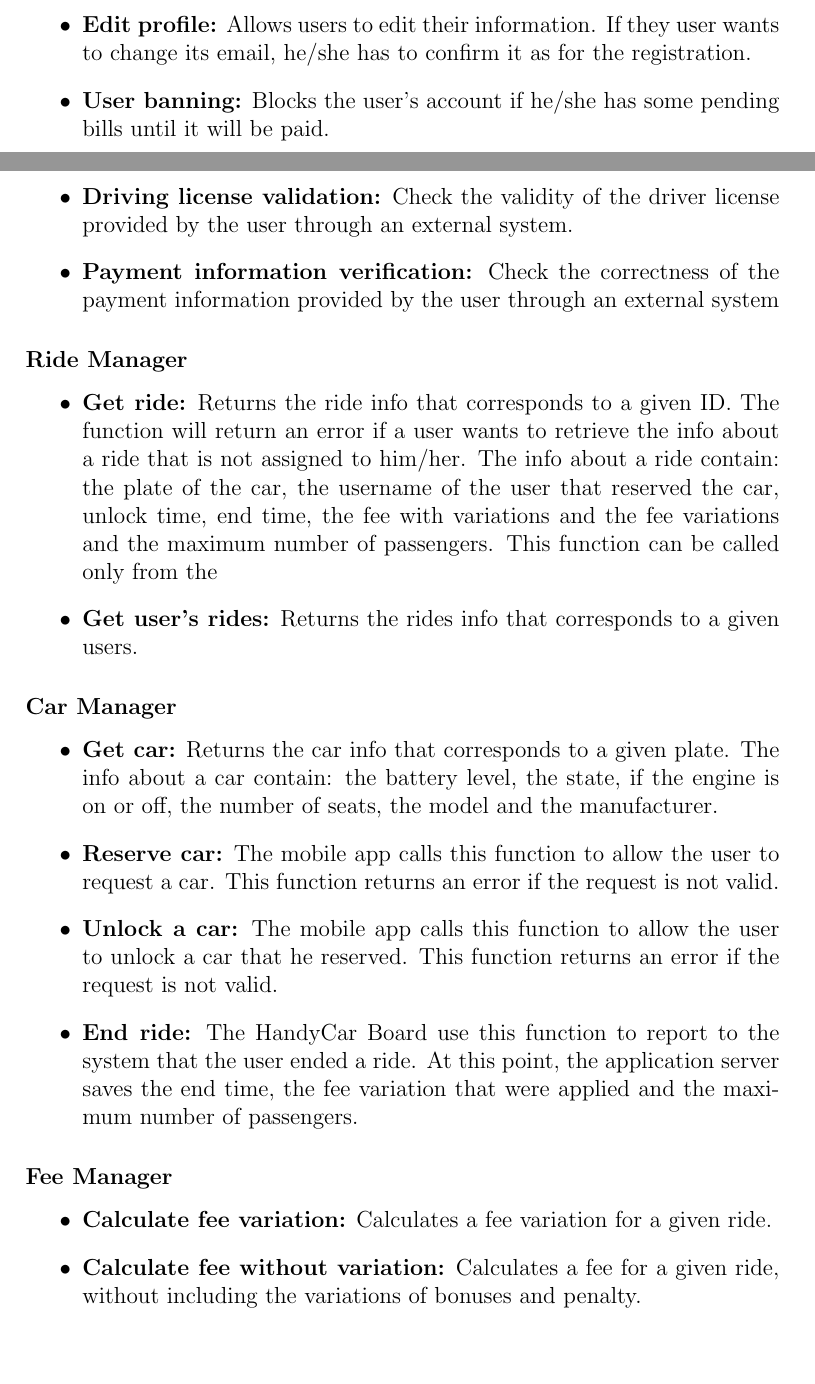
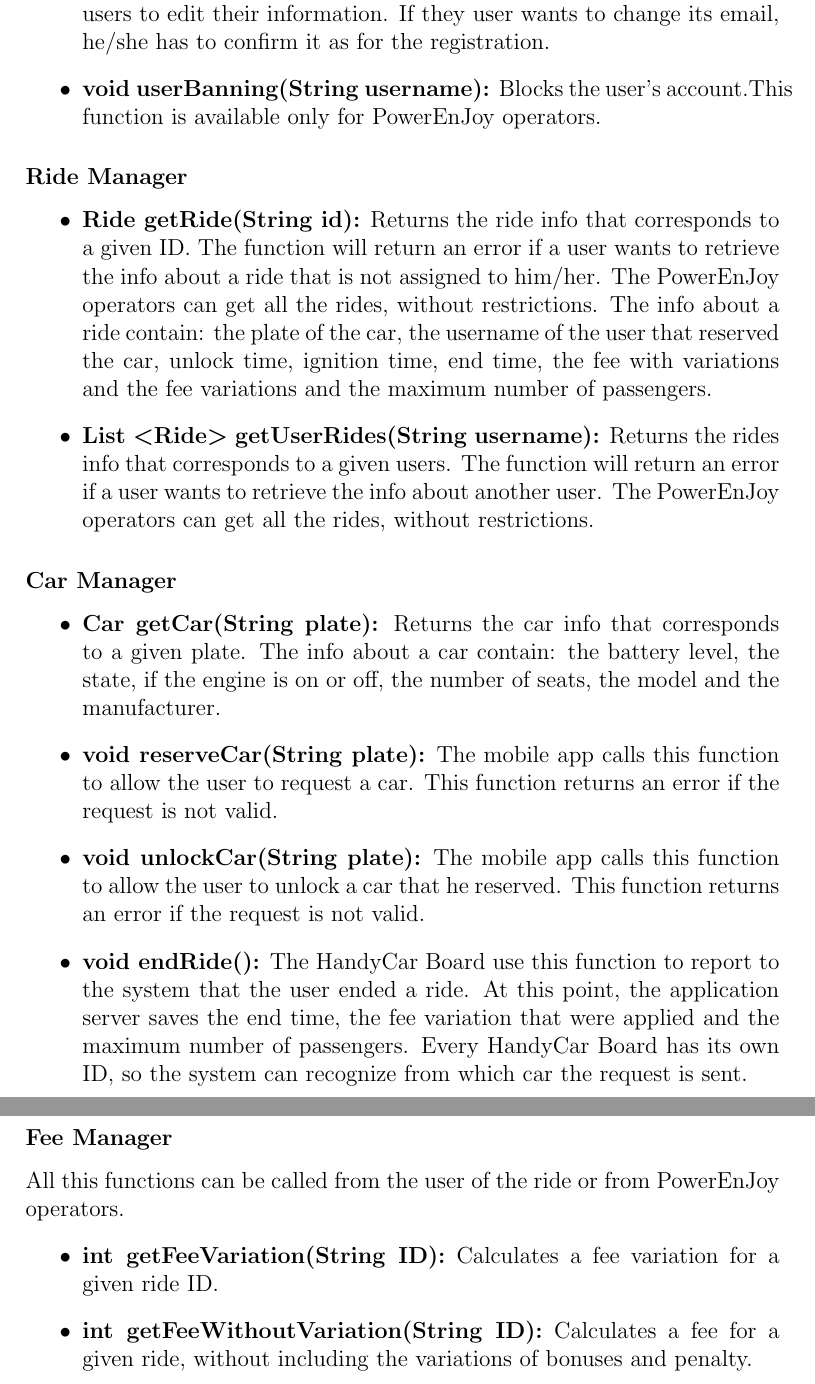
Before and after one commit to marcomiglionico94/Software-Engineering-2-Project, a LaTeX document (src/dd/main.tex, which reads src/dd/architectural_design/component_interfaces.tex): two parts of pages 19 and 20 of 31 before the commit and two parts of pages 20 and 21 of 31 after it, joined at a grey line, cut so that both start at the same text, the shorter picture padded with empty space. Compiled offline with pdfLaTeX.

Commit message:
improvements in component interfaces

```diff
--- a/src/dd/architectural_design/component_interfaces.tex
+++ b/src/dd/architectural_design/component_interfaces.tex
@@ -22,34 +21,38 @@
-	\item \textbf{Edit profile:} Allows users to edit their information. If they user wants to change its email, he/she has to confirm it as for the registration.
-	\item \textbf{User banning:} Blocks the user's account if he/she has some pending bills until it will be paid.
-	\item \textbf{Driving license validation:} Check the validity of the driver license provided by the user through an external system.
-	\item \textbf{Payment information verification:} Check the correctness of the payment information provided by the user through an external system
-
+    \item \textbf{void confirmEmail(String username, Token emailToken):} Validates the email address that was inserted by a registered user using the token sent to that email address after the registration.
+    \item \textbf{void deleteUser(String username, String password):} Allows users to delete the user account and information, except for his essential information and rides because they can be requested from authorities. As parameters it takes the username of the user and his password.
+	\item \textbf{void editProfile(String fieldName, String newValue):} Allows users to edit their information. If they user wants to change its email, he/she has to confirm it as for the registration.
+	\item \textbf{void userBanning(String username):} Blocks the user's account.% if he/she has some pending bills until it will be paid.
+	This function is available only for PowerEnJoy operators.
+	%\item \textbf{Driving license validation:} Check the validity of the driver license provided by the user through an external system.
+	%\item \textbf{Payment information verification:} Check the correctness of the payment information provided by the user through an external system.
 
 \end{itemize}
 
 \subsubsection{Ride Manager}
 \begin{itemize}
-	\item \textbf{Get ride:} Returns the ride info that corresponds to a given ID. The function will return an error if a user wants to retrieve the info about a ride that is not assigned to him/her.
-	The info about a ride contain: the plate of the car, the username of the user that reserved the car, unlock time, %TODO ignition time, (?)
-	end time, the fee with variations and the fee variations and the maximum number of passengers. This function can be called only from the
+	\item \textbf{Ride getRide(String id):} Returns the ride info that corresponds to a given ID. The function will return an error if a user wants to retrieve the info about a ride that is not assigned to him/her.
+	The PowerEnJoy operators can get all the rides, without restrictions.
+	The info about a ride contain: the plate of the car, the username of the user that reserved the car, unlock time, ignition time, end time, the fee with variations and the fee variations and the maximum number of passengers.
 %	\item \textbf{Add ride:} Registers a new ride with the start time, the unlock time, %TODO the ignition time,
 %the plate of the car and the username of the user.
-	\item \textbf{Get user's rides:} Returns the rides info that corresponds to a given users.
+	\item \textbf{List \textless Ride\textgreater{} getUserRides(String username):} Returns the rides info that corresponds to a given users. The function will return an error if a user wants to retrieve the info about another user.
+	The PowerEnJoy operators can get all the rides, without restrictions.
 \end{itemize}
 
 \subsubsection{Car Manager}
 \begin{itemize}
-	\item \textbf{Get car:} Returns the car info that corresponds to a given plate.
-	The info about a car contain: the battery level, the state, if the engine is on or off, the number of seats,  the model and the manufacturer.
-	\item \textbf{Reserve car:} The mobile app calls this function to allow the user to request a car. This function returns an error if the request is not valid.
-	\item \textbf{Unlock a car:} The mobile app calls this function to allow the user to unlock a car that he reserved. This function returns an error if the request is not valid.
+	\item \textbf{Car getCar(String plate):} Returns the car info that corresponds to a given plate.
+	The info about a car contain: the battery level, the state, if the engine is on or off, the number of seats, the model and the manufacturer.
+	\item \textbf{void reserveCar(String plate):} The mobile app calls this function to allow the user to request a car. This function returns an error if the request is not valid.
+	\item \textbf{void unlockCar(String plate):} The mobile app calls this function to allow the user to unlock a car that he reserved. This function returns an error if the request is not valid.
 %	\item \textbf{Update position:} Updates the position of the car. This function is called periodically to monitor the movements of the cars.
-	\item \textbf{End ride:} The HandyCar Board use this function to report to the system that the user ended a ride. At this point, the application server saves the end time, the fee variation that were applied and the maximum number of passengers.
+	\item \textbf{void endRide():} The HandyCar Board use this function to report to the system that the user ended a ride. At this point, the application server saves the end time, the fee variation that were applied and the maximum number of passengers. Every HandyCar Board has its own ID, so the system can recognize from which car the request is sent.
 \end{itemize}
 
 \subsubsection{Fee Manager}
+All this functions can be called from the user of the ride or from PowerEnJoy operators.
 \begin{itemize}
-	\item \textbf{Calculate fee variation:} Calculates a fee variation for a given ride.
-	\item \textbf{Calculate fee without variation:} Calculates a fee for a given ride, without including the variations of bonuses and penalty.
-	\item \textbf{Calculate fee with variations:} Calculates a fee for a given ride, including the variations of bonuses and penalty.
+	\item \textbf{int getFeeVariation(String ID):} Calculates a fee variation for a given ride ID.
+	\item \textbf{int getFeeWithoutVariation(String ID):} Calculates a fee for a given ride, without including the variations of bonuses and penalty.
+	\item \textbf{int getFeeWithVariation(String ID):} Calculates a fee for a given ride, including the variations of bonuses and penalty.
 \end{itemize}
```
Also changed, not shown: src/dd/architectural_design/component_interfaces.tex (9 more changed lines).
